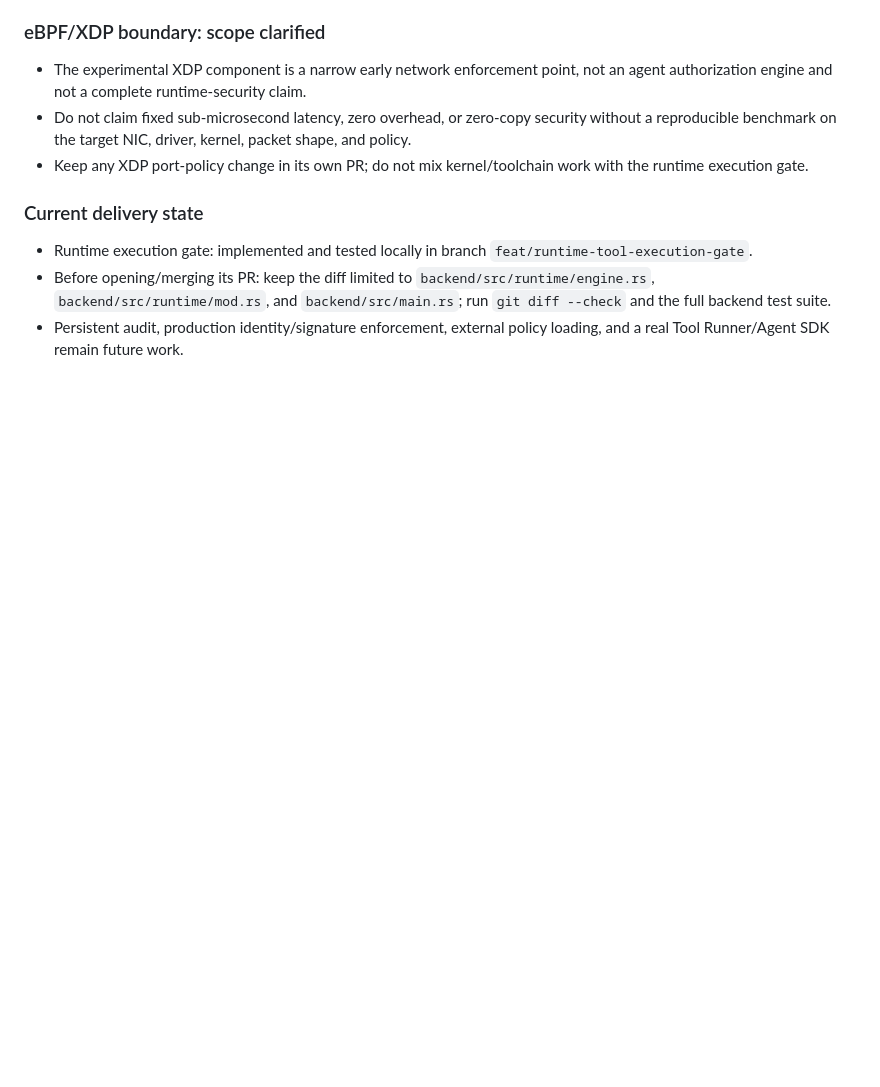
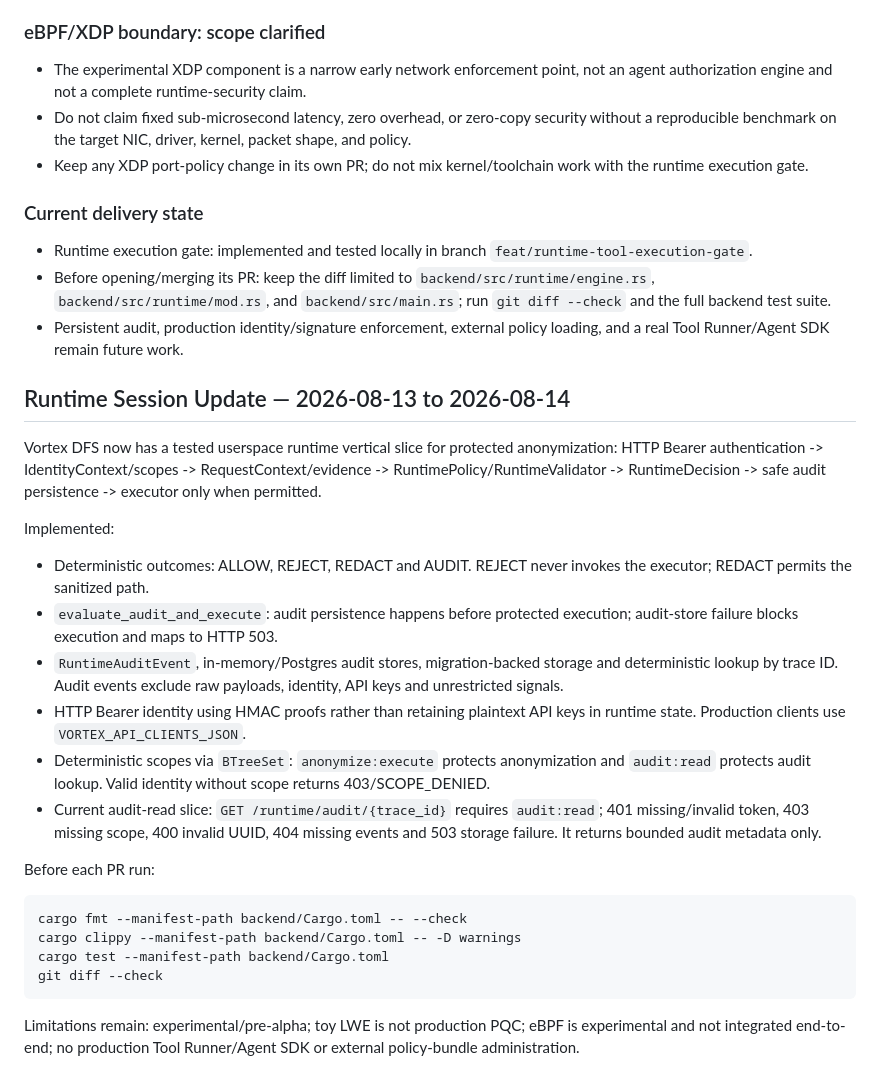
Before and after one commit to okamoto-security-labs/Vortex-DFS, a Markdown page: CLAUDE.md, the part around the change. GitHub-like rendering; blank space fills up the shorter version.

Commit message:
feat(http): add scoped runtime audit read endpoint

````diff
--- a/CLAUDE.md
+++ b/CLAUDE.md
@@ -592,3 +592,27 @@ Validated in the Codespace:
   `backend/src/main.rs`; run `git diff --check` and the full backend test suite.
 - Persistent audit, production identity/signature enforcement, external policy
   loading, and a real Tool Runner/Agent SDK remain future work.
+
+
+## Runtime Session Update — 2026-08-13 to 2026-08-14
+
+Vortex DFS now has a tested userspace runtime vertical slice for protected anonymization:
+HTTP Bearer authentication -> IdentityContext/scopes -> RequestContext/evidence -> RuntimePolicy/RuntimeValidator -> RuntimeDecision -> safe audit persistence -> executor only when permitted.
+
+Implemented:
+- Deterministic outcomes: ALLOW, REJECT, REDACT and AUDIT. REJECT never invokes the executor; REDACT permits the sanitized path.
+- `evaluate_audit_and_execute`: audit persistence happens before protected execution; audit-store failure blocks execution and maps to HTTP 503.
+- `RuntimeAuditEvent`, in-memory/Postgres audit stores, migration-backed storage and deterministic lookup by trace ID. Audit events exclude raw payloads, identity, API keys and unrestricted signals.
+- HTTP Bearer identity using HMAC proofs rather than retaining plaintext API keys in runtime state. Production clients use `VORTEX_API_CLIENTS_JSON`.
+- Deterministic scopes via `BTreeSet`: `anonymize:execute` protects anonymization and `audit:read` protects audit lookup. Valid identity without scope returns 403/SCOPE_DENIED.
+- Current audit-read slice: `GET /runtime/audit/{trace_id}` requires `audit:read`; 401 missing/invalid token, 403 missing scope, 400 invalid UUID, 404 missing events and 503 storage failure. It returns bounded audit metadata only.
+
+Before each PR run:
+```bash
+cargo fmt --manifest-path backend/Cargo.toml -- --check
+cargo clippy --manifest-path backend/Cargo.toml -- -D warnings
+cargo test --manifest-path backend/Cargo.toml
+git diff --check
+```
+
+Limitations remain: experimental/pre-alpha; toy LWE is not production PQC; eBPF is experimental and not integrated end-to-end; no production Tool Runner/Agent SDK or external policy-bundle administration.
````
